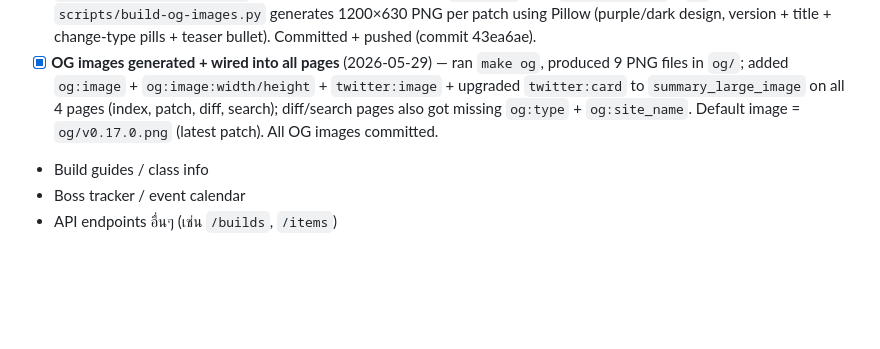
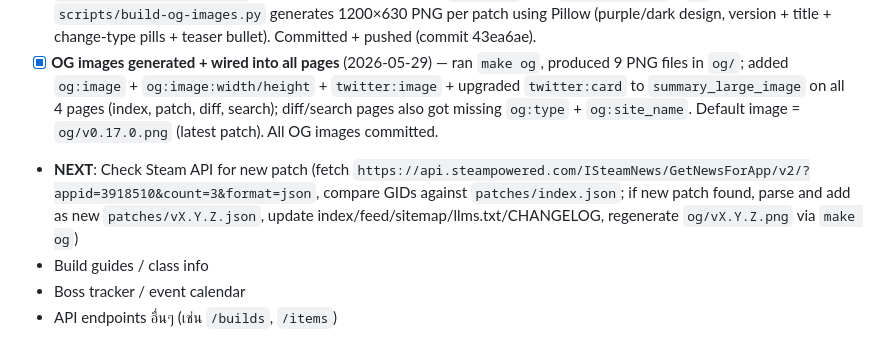
Before and after one commit to Tam4shii/spiritvale-site, a Markdown page: PROJECT.md, the part around the change. GitHub-like rendering; blank space fills up the shorter version.

Commit message:
project: log OG images + meta tags; add next-action for steam patch check
Co-Authored-By: Claude Sonnet 4.6 <noreply@anthropic.com>

```diff
--- a/PROJECT.md
+++ b/PROJECT.md
@@ -60,6 +60,7 @@
 - [x] **full-text search at `/search/`** (2026-05-29) — client-side search page across all 128 patch entries; `scripts/build-search-index.py` generates `search-index.json` (flattened bullets: id/version/type/text/url); sitemap + llms.txt + homepage nav updated; feed.json enriched with `language`, `icon`, per-item `tags[]` + `_steam_gid`; absolute hrefs on all `<link rel="alternate">` tags; 404.html head polished. Committed + pushed (commit fedfaef).
 - [x] **stale-index guard + OG image generator** (2026-05-29) — `build-search-index.py` now outputs `patch_count`; `search/index.html` reads count dynamically; `.github/workflows/validate-index.yml` fails CI if index is stale; `scripts/hooks/pre-commit` auto-regenerates on commit; `Makefile` adds `install-hooks` + `og` targets; `scripts/build-og-images.py` generates 1200×630 PNG per patch using Pillow (purple/dark design, version + title + change-type pills + teaser bullet). Committed + pushed (commit 43ea6ae).
 - [x] **OG images generated + wired into all pages** (2026-05-29) — ran `make og`, produced 9 PNG files in `og/`; added `og:image` + `og:image:width/height` + `twitter:image` + upgraded `twitter:card` to `summary_large_image` on all 4 pages (index, patch, diff, search); diff/search pages also got missing `og:type` + `og:site_name`. Default image = `og/v0.17.0.png` (latest patch). All OG images committed.
+- **NEXT**: Check Steam API for new patch (fetch `https://api.steampowered.com/ISteamNews/GetNewsForApp/v2/?appid=3918510&count=3&format=json`, compare GIDs against `patches/index.json`; if new patch found, parse and add as new `patches/vX.Y.Z.json`, update index/feed/sitemap/llms.txt/CHANGELOG, regenerate `og/vX.Y.Z.png` via `make og`)
 - Build guides / class info
 - Boss tracker / event calendar
 - API endpoints อื่นๆ (เช่น `/builds`, `/items`)
```
